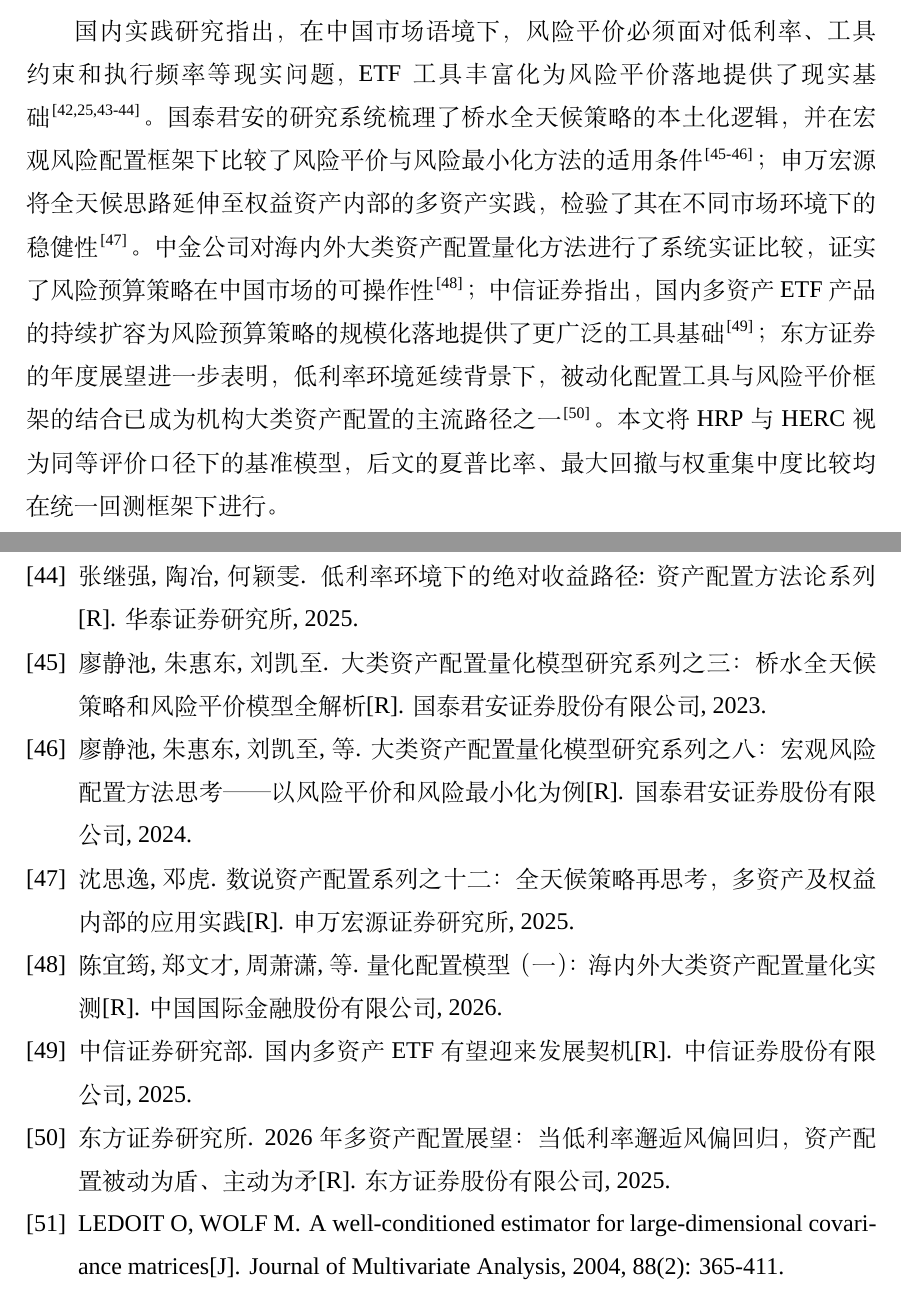
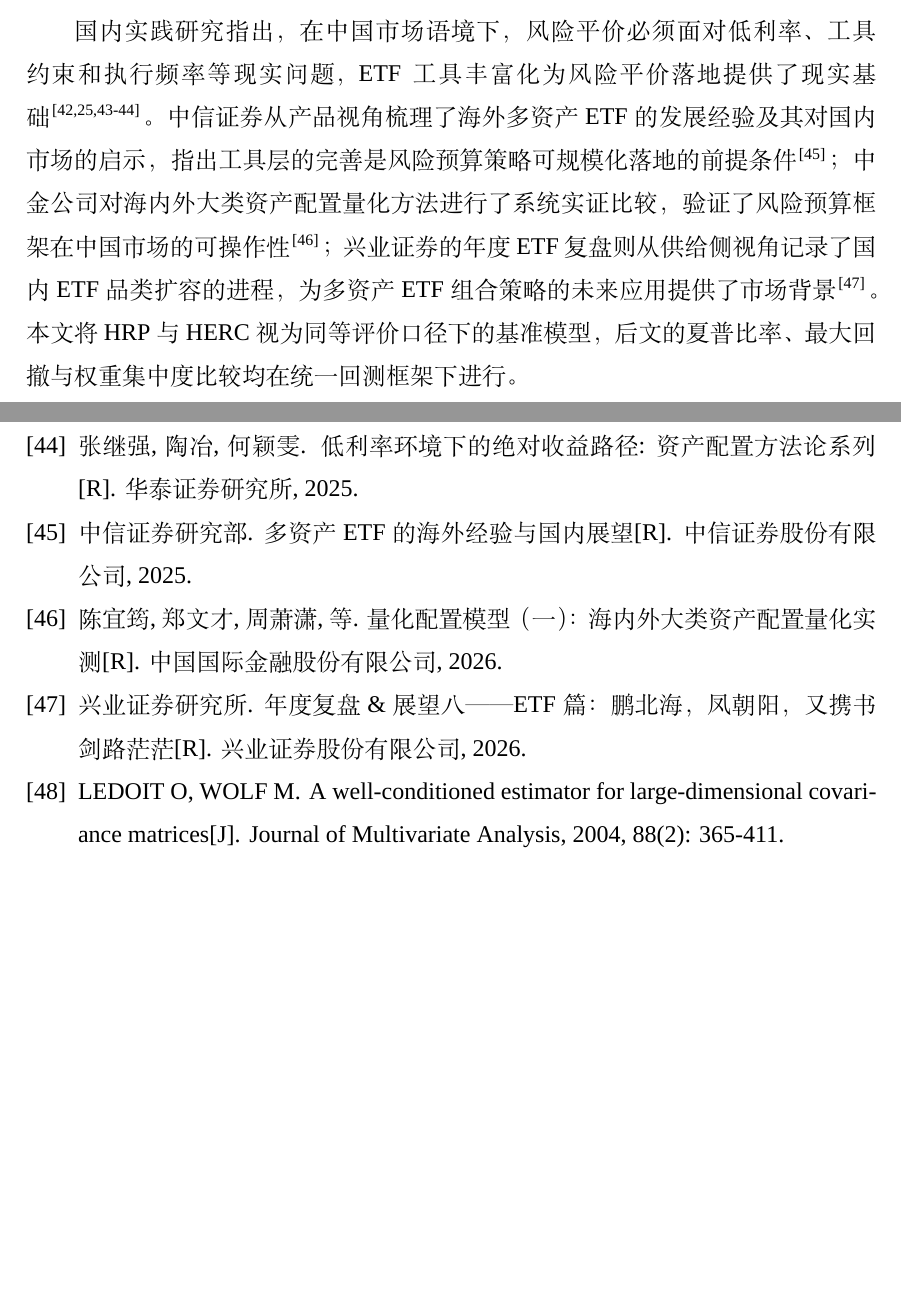
Before and after one commit to ericxuzhesheng/Relaxed-Risk-Parity-Research, a LaTeX thesis (report/thesis_latex/main.tex, which reads report/thesis_latex/references.bib): two parts of pages 12 and 50 of 51, joined at a grey line, cut so that both start at the same text, the shorter picture padded with empty space. Compiled offline with XeLaTeX; a missing font is replaced by an installed copy or a similar font.

Commit message:
docs: replace brokerage refs with 3 PDFs from reference folder
Remove 6 previously-added brokerage entries (gtja/swhy/citic/dfzq).
Add exactly the 3 reports available in report/reference/:
- citic2025multiasset: 中信证券 多资产ETF的海外经验与国内展望 (2025-02)
- cicc2026quant: 中金公司 海内外大类资产配置量化实测 (2026-01, 陈宜筠等)
- xyzq2026etf: 兴业证券 年度复盘&展望八——ETF篇 (2026-02)
Update Section 2.4 citation sentence accordingly. PDF recompiled 51 pages.

```diff
--- a/report/thesis_latex/main.tex
+++ b/report/thesis_latex/main.tex
@@ -172,7 +172,7 @@ CVaR 的准确性依赖于历史回看窗口和置信水平的设定，历史样
 \subsection{HRP/HERC 与国内实践}
 López de Prado 提出的 HRP 方法利用相关矩阵构造距离矩阵，再通过层次聚类、准对角化和递归二分生成权重\cite{lopezdeprado2016building}。Raffinot 提出的 HERC 在层次结构中引入风险贡献思想，使簇内和簇间配置更接近风险预算逻辑\cite{raffinot2018hierarchical}。Ciciretti 和 Pallotta 将图论工具引入风险平价框架，提出基于最小生成树的网络风险平价方法，在资产数量较多时样本外表现尤为突出\cite{ciciretti2024network}。Lohre、Rother 和 Schäfer 在层次化框架中进一步引入尾部依赖结构，表明压力期相关性上升的信息可提升多资产多因子配置的样本外稳健性\cite{lohre2020hierarchical}。Cho 和 Song 将最小生成树的外围节点识别用于证券预筛选，再对保留资产运行 HRP，实验表明这一组合能改善聚类质量并降低集中度风险\cite{cho2023hierarchical}。这类方法的优势在于避免直接求逆协方差矩阵，但对聚类结构和样本区间敏感，且难以直接表达 CVaR 和换手约束。
 
-国内实践研究指出，在中国市场语境下，风险平价必须面对低利率、工具约束和执行频率等现实问题，ETF 工具丰富化为风险平价落地提供了现实基础\cite{htsc2021hrp,htsc2024practice,csc2025chinaallocation,htsc2025lowrate}。国泰君安的研究系统梳理了桥水全天候策略的本土化逻辑，并在宏观风险配置框架下比较了风险平价与风险最小化方法的适用条件\cite{gtja2023allweather,gtja2024riskalloc}；申万宏源将全天候思路延伸至权益资产内部的多资产实践，检验了其在不同市场环境下的稳健性\cite{swhy2025allweather}。中金公司对海内外大类资产配置量化方法进行了系统实证比较，证实了风险预算策略在中国市场的可操作性\cite{cicc2026quant}；中信证券指出，国内多资产 ETF 产品的持续扩容为风险预算策略的规模化落地提供了更广泛的工具基础\cite{citic2025etf}；东方证券的年度展望进一步表明，低利率环境延续背景下，被动化配置工具与风险平价框架的结合已成为机构大类资产配置的主流路径之一\cite{dfzq2025multiasset}。本文将 HRP 与 HERC 视为同等评价口径下的基准模型，后文的夏普比率、最大回撤与权重集中度比较均在统一回测框架下进行。
+国内实践研究指出，在中国市场语境下，风险平价必须面对低利率、工具约束和执行频率等现实问题，ETF 工具丰富化为风险平价落地提供了现实基础\cite{htsc2021hrp,htsc2024practice,csc2025chinaallocation,htsc2025lowrate}。中信证券从产品视角梳理了海外多资产 ETF 的发展经验及其对国内市场的启示，指出工具层的完善是风险预算策略可规模化落地的前提条件\cite{citic2025multiasset}；中金公司对海内外大类资产配置量化方法进行了系统实证比较，验证了风险预算框架在中国市场的可操作性\cite{cicc2026quant}；兴业证券的年度 ETF 复盘则从供给侧视角记录了国内 ETF 品类扩容的进程，为多资产 ETF 组合策略的未来应用提供了市场背景\cite{xyzq2026etf}。本文将 HRP 与 HERC 视为同等评价口径下的基准模型，后文的夏普比率、最大回撤与权重集中度比较均在统一回测框架下进行。
 
 \subsection{文献评述与本文切入点}
 以上文献各自在其问题上有贡献，但每种方法都有局限：均值-方差对收益预测过度依赖，严格等风险贡献约束在多约束场景下难以直接求解，层次化模型无法直接处理 CVaR 和换手约束。本文的做法是把这些方法放进同一个可交易 ETF 回测框架里比较，用实证数据和多维度验证检查它们在当前样本中各自能走多远。
--- a/report/thesis_latex/references.bib
+++ b/report/thesis_latex/references.bib
@@ -264,8 +264,3 @@
   type        = {量化研究}
 }
 
-@techreport{gtja2023allweather,
-  author      = {廖静池 and 朱惠东 and 刘凯至},
-  title       = {大类资产配置量化模型研究系列之三：桥水全天候策略和风险平价模型全解析},
-  institution = {国泰君安证券股份有限公司},
-  year        = {2023},
@@ -273,0 +268,4 @@
+  author      = {{中信证券研究部}},
+  title       = {多资产 ETF 的海外经验与国内展望},
+  institution = {中信证券股份有限公司},
+  year        = {2025},
@@ -278,3 +275,0 @@
-  title       = {大类资产配置量化模型研究系列之八：宏观风险配置方法思考——以风险平价和风险最小化为例},
-  institution = {国泰君安证券股份有限公司},
-  year        = {2024},
@@ -287,8 +276,10 @@
-  title       = {数说资产配置系列之十二：全天候策略再思考，多资产及权益内部的应用实践},
-  institution = {申万宏源证券研究所},
-  year        = {2025},
-  month       = jun,
-  type        = {资产配置研究}
+@techreport{xyzq2026etf,
+  author      = {{兴业证券研究所}},
+  title       = {年度复盘\&展望八——ETF 篇：鹏北海，凤朝阳，又携书剑路茫茫},
+  institution = {兴业证券股份有限公司},
+  year        = {2026},
+  month       = feb,
+  type        = {年度展望}
 }
 
 @techreport{cicc2026quant,
@@ -298,10 +289,3 @@
   year        = {2026},
   month       = jan,
   type        = {量化研究}
-}
-
-@techreport{citic2025etf,
-  author      = {{中信证券研究部}},
-  title       = {国内多资产 ETF 有望迎来发展契机},
-  institution = {中信证券股份有限公司},
-  year        = {2025},
@@ -313,9 +292,3 @@
-  author      = {{东方证券研究所}},
-  title       = {2026年多资产配置展望：当低利率邂逅风偏回归，资产配置被动为盾、主动为矛},
-  institution = {东方证券股份有限公司},
-  year        = {2025},
-  month       = dec,
-  type        = {年度展望}
 }
 
 @article{laloux1999noise,
```
Also changed, not shown: report/thesis_latex/main.bbl, report/thesis_latex/main.pdf, report/thesis_latex/references.bib (18 more changed lines).
